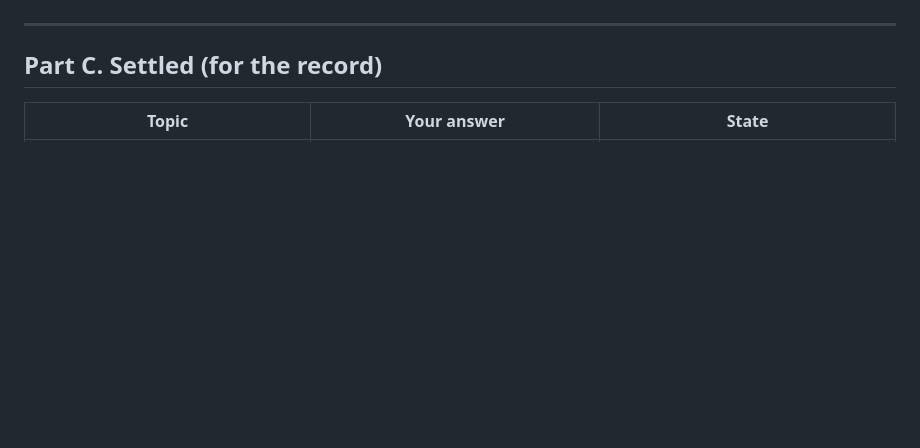
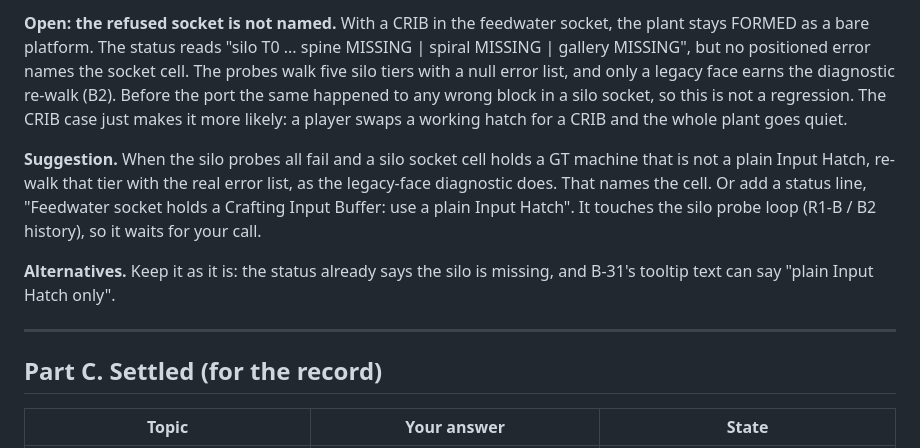
Before and after one commit to v3rysp3d/GTNH-Beyond-the-Stars, a Markdown page: docs/singularity-ladder-questions.md, the part around one of its changes. Rendered like a GitHub page; blank space fills up the shorter version.

```diff
--- a/docs/singularity-ladder-questions.md
+++ b/docs/singularity-ladder-questions.md
@@ -843,3 +890,17 @@ inventory in the per-socket draws. More code in the reactor's fluid paths for li
+**Open: the refused socket is not named.** With a CRIB in the feedwater socket, the plant stays FORMED as a bare
+platform. The status reads "silo T0 ... spine MISSING | spiral MISSING | gallery MISSING", but no positioned error
+names the socket cell. The probes walk five silo tiers with a null error list, and only a legacy face earns the
+diagnostic re-walk (B2). Before the port the same happened to any wrong block in a silo socket, so this is not a
+regression. The CRIB case just makes it more likely: a player swaps a working hatch for a CRIB and the whole plant
+goes quiet.
+
+**Suggestion.** When the silo probes all fail and a silo socket cell holds a GT machine that is not a plain Input
+Hatch, re-walk that tier with the real error list, as the legacy-face diagnostic does. That names the cell. Or add a
+status line, "Feedwater socket holds a Crafting Input Buffer: use a plain Input Hatch". It touches the silo probe
+loop (R1-B / B2 history), so it waits for your call.
+
+**Alternatives.** Keep it as it is: the status already says the silo is missing, and B-31's tooltip text can say
+"plain Input Hatch only".
 
 ---
 
```
Also changed, not shown: other parts of docs/singularity-ladder-questions.md (+48 -1 lines).
